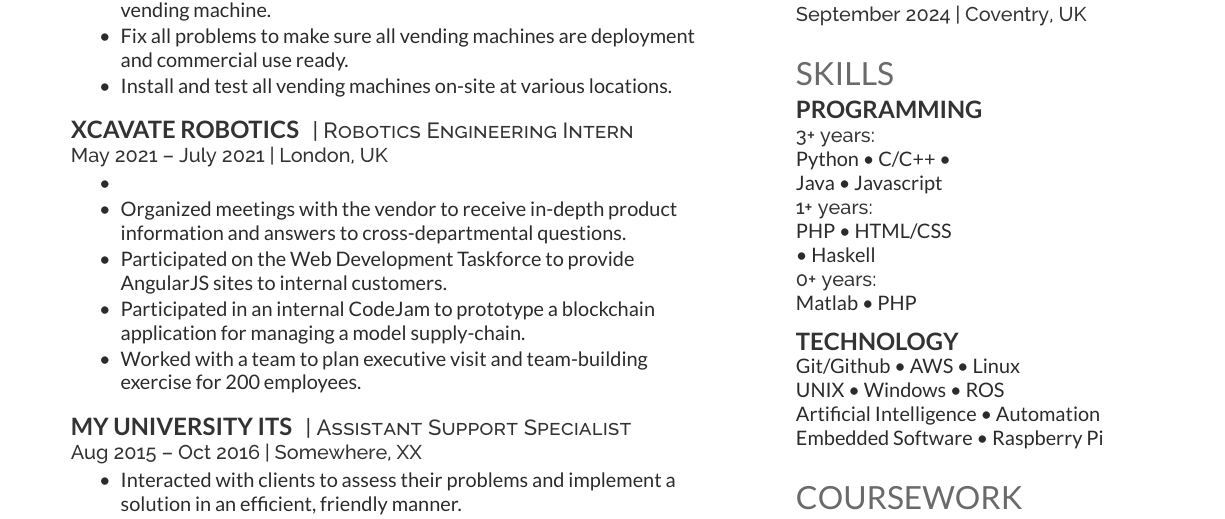
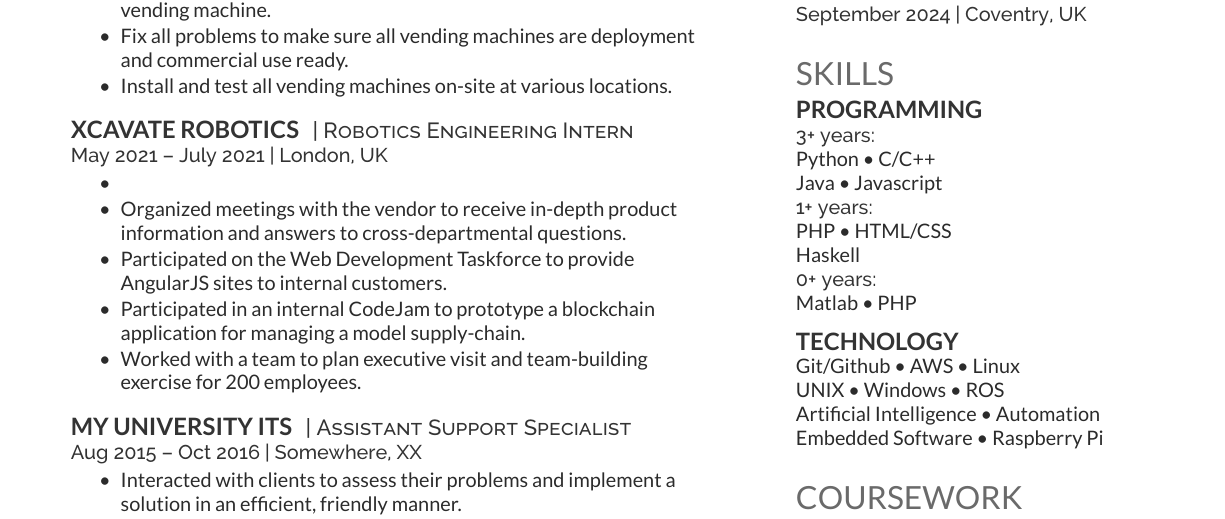
Before and after one commit to yoelkastro/cv-host, a LaTeX CV (src/cv.tex): part of the page, cut so that both start at the same text. Compiled offline with XeLaTeX.

Commit message:
Fix textbullets in cv

```diff
--- a/src/cv.tex
+++ b/src/cv.tex
@@ -242,9 +242,9 @@
 \section{Skills}
 \subsection{Programming}
 \location{3+ years:}
-Python \textbullet{} C/C++ \textbullet{} \\ Java \textbullet{} Javascript\\
+Python \textbullet{} C/C++ \\ Java \textbullet{} Javascript\\
 \location{1+ years:}
-PHP \textbullet{} HTML/CSS \\ \textbullet{} Haskell \\
+PHP \textbullet{} HTML/CSS \\ Haskell \\
 \location{0+ years:}
 Matlab \textbullet{} PHP \\
 \sectionsep
```
